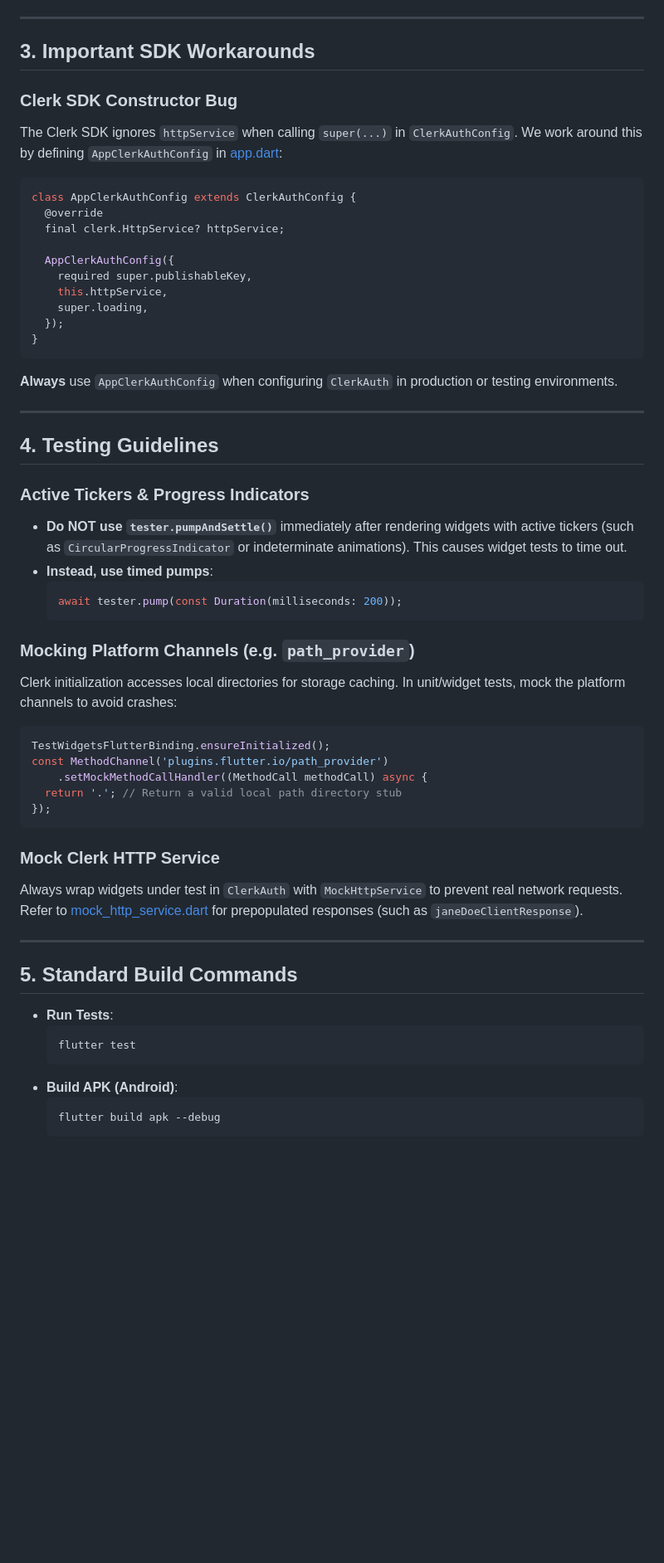
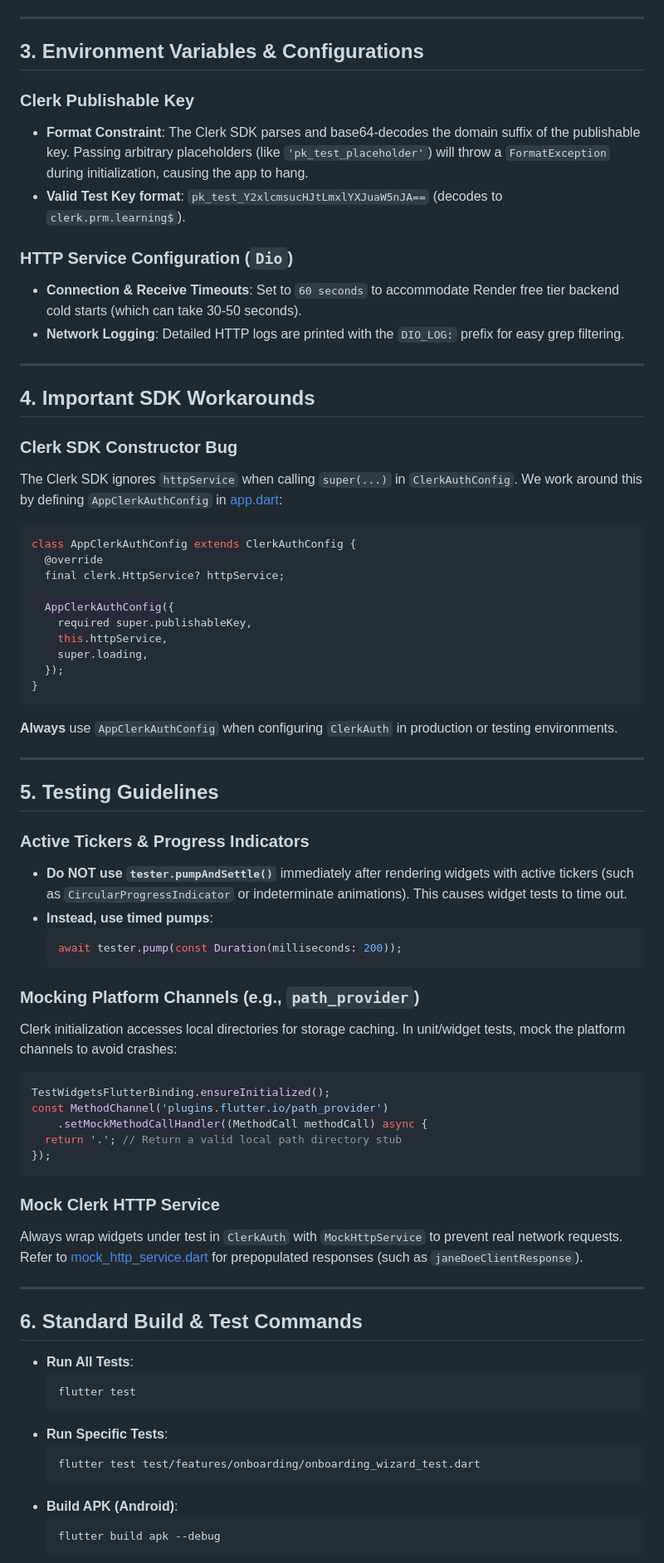
Before and after one commit to PRM393-Group1-EnglishStudyApplication/frontend, a Markdown page: AGENTS.md, the part around one of its changes. Shown at 83% size. Rendered like a GitHub page; blank space fills up the shorter version.

````diff
--- a/AGENTS.md
+++ b/AGENTS.md
@@ -27,12 +42,22 @@ The application uses **Clerk** for user authentication and session management on
 
 ---
 
-## 3. Important SDK Workarounds
+## 3. Environment Variables & Configurations
+
+### Clerk Publishable Key
+- **Format Constraint**: The Clerk SDK parses and base64-decodes the domain suffix of the publishable key. Passing arbitrary placeholders (like `'pk_test_placeholder'`) will throw a `FormatException` during initialization, causing the app to hang.
+- **Valid Test Key format**: `pk_test_Y2xlcmsucHJtLmxlYXJuaW5nJA==` (decodes to `clerk.prm.learning$`).
+
+### HTTP Service Configuration (`Dio`)
+- **Connection & Receive Timeouts**: Set to `60 seconds` to accommodate Render free tier backend cold starts (which can take 30-50 seconds).
+- **Network Logging**: Detailed HTTP logs are printed with the `DIO_LOG:` prefix for easy grep filtering.
+
+---
+
+## 4. Important SDK Workarounds
 
 ### Clerk SDK Constructor Bug
-
 The Clerk SDK ignores `httpService` when calling `super(...)` in `ClerkAuthConfig`. We work around this by defining `AppClerkAuthConfig` in [app.dart](file:///d:/Study/2026_Summer/PRM393/group-prj/frontend/lib/app/app.dart):
-
 ```dart
 class AppClerkAuthConfig extends ClerkAuthConfig {
   @override
@@ -45,25 +70,21 @@ class AppClerkAuthConfig extends ClerkAuthConfig {
   });
 }
 ```
-
 **Always** use `AppClerkAuthConfig` when configuring `ClerkAuth` in production or testing environments.
 
 ---
 
-## 4. Testing Guidelines
+## 5. Testing Guidelines
 
 ### Active Tickers & Progress Indicators
-
 - **Do NOT use `tester.pumpAndSettle()`** immediately after rendering widgets with active tickers (such as `CircularProgressIndicator` or indeterminate animations). This causes widget tests to time out.
 - **Instead, use timed pumps**:
   ```dart
   await tester.pump(const Duration(milliseconds: 200));
   ```
 
-### Mocking Platform Channels (e.g. `path_provider`)
-
+### Mocking Platform Channels (e.g., `path_provider`)
 Clerk initialization accesses local directories for storage caching. In unit/widget tests, mock the platform channels to avoid crashes:
-
 ```dart
 TestWidgetsFlutterBinding.ensureInitialized();
 const MethodChannel('plugins.flutter.io/path_provider')
@@ -73,16 +94,19 @@ const MethodChannel('plugins.flutter.io/path_provider')
 ```
 
 ### Mock Clerk HTTP Service
-
 Always wrap widgets under test in `ClerkAuth` with `MockHttpService` to prevent real network requests. Refer to [mock_http_service.dart](file:///d:/Study/2026_Summer/PRM393/group-prj/frontend/test/mocks/mock_http_service.dart) for prepopulated responses (such as `janeDoeClientResponse`).
 
 ---
 
-## 5. Standard Build Commands
+## 6. Standard Build & Test Commands
 
-- **Run Tests**:
+- **Run All Tests**:
   ```powershell
   flutter test
+  ```
+- **Run Specific Tests**:
+  ```powershell
+  flutter test test/features/onboarding/onboarding_wizard_test.dart
   ```
 - **Build APK (Android)**:
   ```powershell
````
Also changed, not shown: other parts of AGENTS.md (+28 -13 lines).
